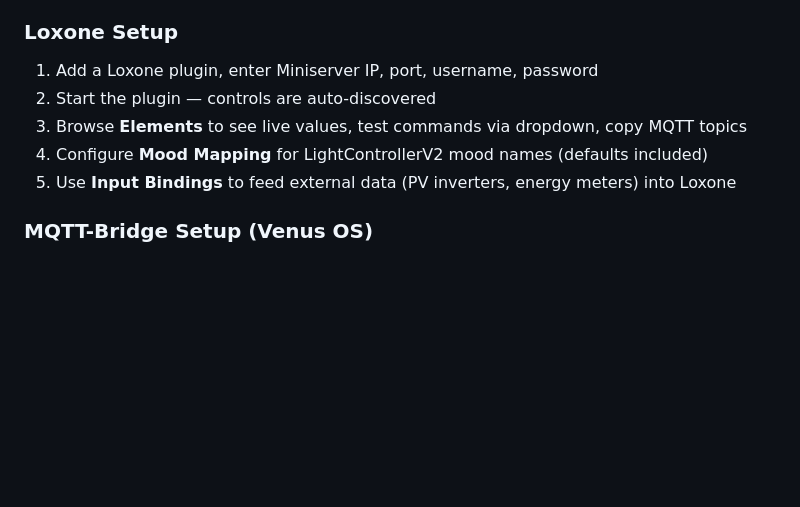
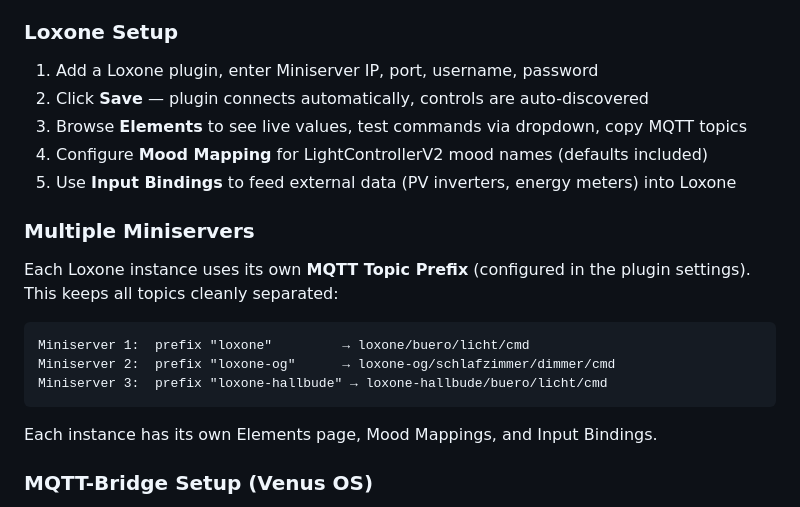
Before and after one commit to meintechblog/mqtt-master, a Markdown page: README.md, the part around the change. Rendered like a GitHub page; blank space fills up the shorter version.

Commit message:
docs: add multi-miniserver setup section, update save-to-autostart flow
Co-Authored-By: Claude Opus 4.6 (1M context) <noreply@anthropic.com>

````diff
--- a/README.md
+++ b/README.md
@@ -107,10 +107,22 @@ wget -qO- https://raw.githubusercontent.com/meintechblog/mqtt-master/main/script
 
 ### Loxone Setup
 1. Add a Loxone plugin, enter Miniserver IP, port, username, password
-2. Start the plugin — controls are auto-discovered
+2. Click **Save** — plugin connects automatically, controls are auto-discovered
 3. Browse **Elements** to see live values, test commands via dropdown, copy MQTT topics
 4. Configure **Mood Mapping** for LightControllerV2 mood names (defaults included)
 5. Use **Input Bindings** to feed external data (PV inverters, energy meters) into Loxone
+
+### Multiple Miniservers
+
+Each Loxone instance uses its own **MQTT Topic Prefix** (configured in the plugin settings). This keeps all topics cleanly separated:
+
+```
+Miniserver 1:  prefix "loxone"         → loxone/buero/licht/cmd
+Miniserver 2:  prefix "loxone-og"      → loxone-og/schlafzimmer/dimmer/cmd
+Miniserver 3:  prefix "loxone-hallbude" → loxone-hallbude/buero/licht/cmd
+```
+
+Each instance has its own Elements page, Mood Mappings, and Input Bindings.
 
 ### MQTT-Bridge Setup (Venus OS)
 1. Add an MQTT-Bridge plugin → select the **Venus OS** preset
````
